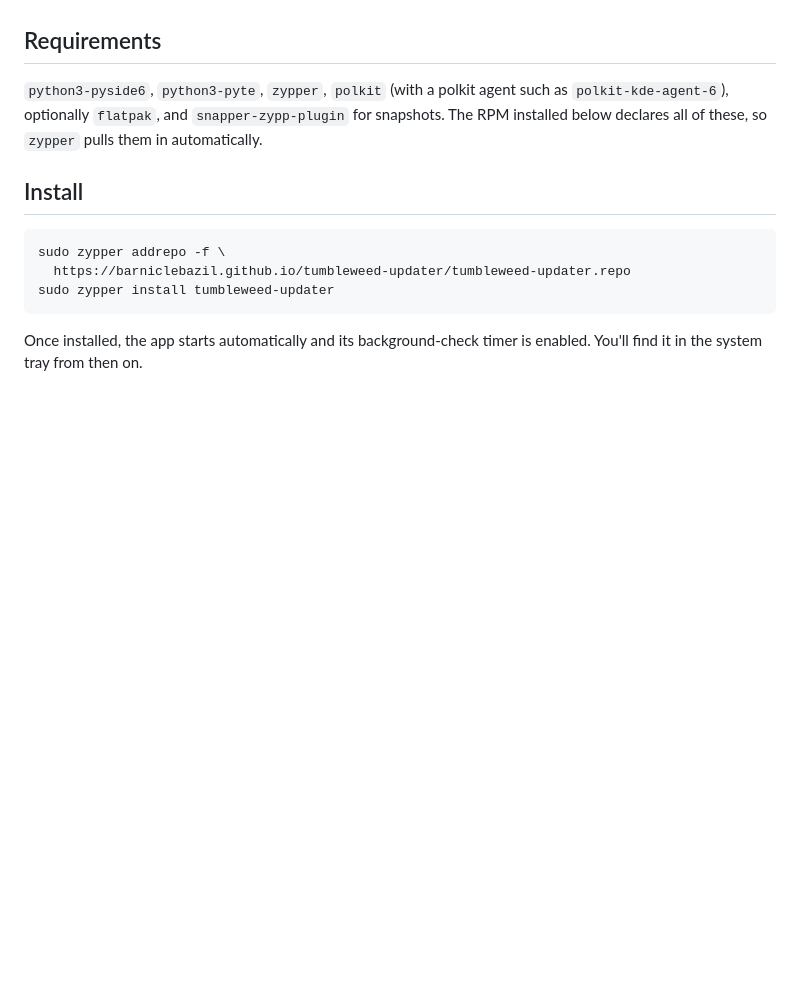
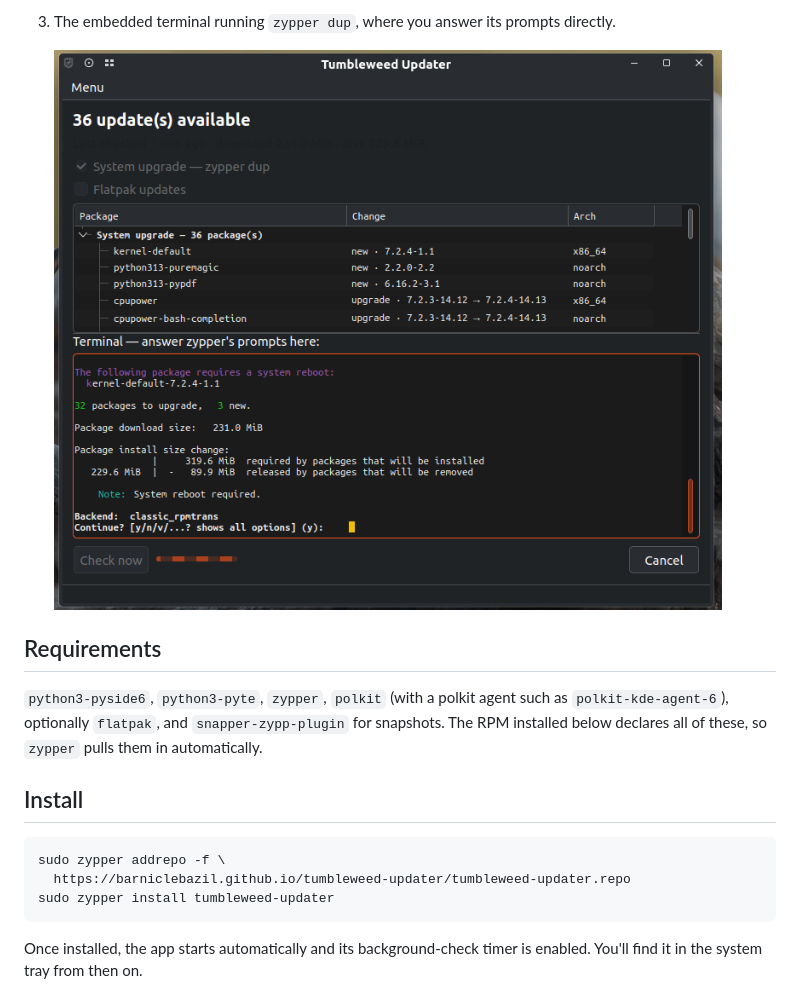
Before and after one commit to Barniclebazil/tumbleweed-updater, a Markdown page: README.md, the part around one of its changes. GitHub-like rendering; pictures changed too: screenshots/terminal.png (added); blank space fills up the shorter version.

```diff
--- a/README.md
+++ b/README.md
@@ -18,3 +33,7 @@ Features:
+3. The embedded terminal running `zypper dup`, where you answer its prompts
+   directly.
+
+   ![Terminal](screenshots/terminal.png)
 
 ## Requirements
 
```
Also changed, not shown: other parts of README.md (+15 -0 lines), CLAUDE.md (+22 -8 lines), screenshots/settings.png (added), screenshots/update-list.png (added), 10 other files.
